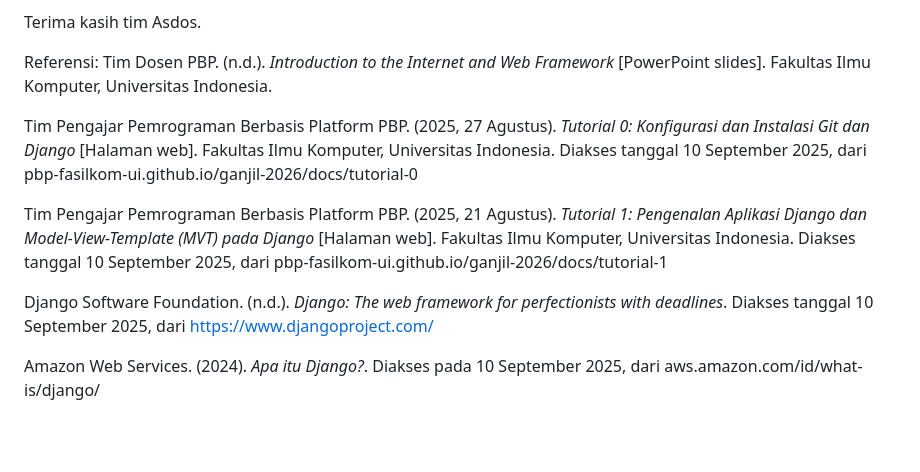
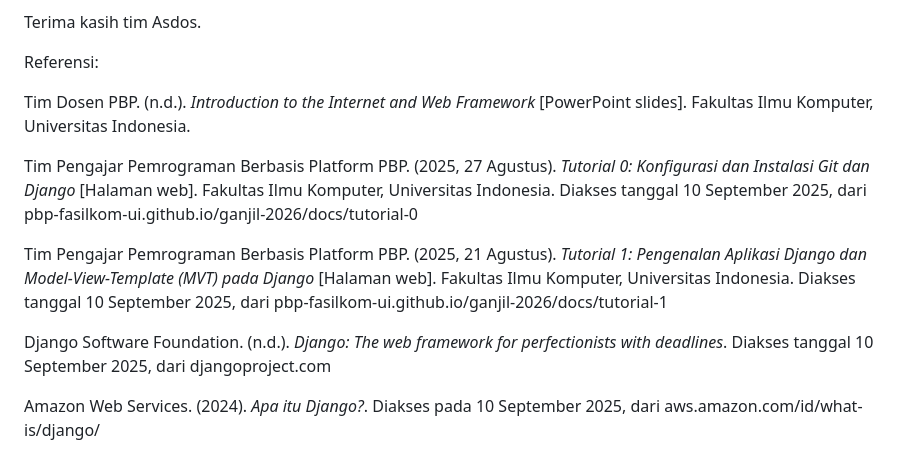
Before and after one commit to Syakirahzd/goal-strike, a Markdown page: README.md, the part around the change. Drawn GitHub-style; blank space fills up the shorter version.

```diff
--- a/README.md
+++ b/README.md
@@ -66,12 +66,13 @@
 Terima kasih tim Asdos.
 
 Referensi:
+
 Tim Dosen PBP. (n.d.). *Introduction to the Internet and Web Framework* [PowerPoint slides]. Fakultas Ilmu Komputer, Universitas Indonesia.
 
 Tim Pengajar Pemrograman Berbasis Platform PBP. (2025, 27 Agustus). *Tutorial 0: Konfigurasi dan Instalasi Git dan Django* [Halaman web]. Fakultas Ilmu Komputer, Universitas Indonesia. Diakses tanggal 10 September 2025, dari pbp-fasilkom-ui.github.io/ganjil-2026/docs/tutorial-0
 
 Tim Pengajar Pemrograman Berbasis Platform PBP. (2025, 21 Agustus). *Tutorial 1: Pengenalan Aplikasi Django dan Model-View-Template (MVT) pada Django* [Halaman web]. Fakultas Ilmu Komputer, Universitas Indonesia. Diakses tanggal 10 September 2025, dari pbp-fasilkom-ui.github.io/ganjil-2026/docs/tutorial-1
 
-Django Software Foundation. (n.d.). *Django: The web framework for perfectionists with deadlines*. Diakses tanggal 10 September 2025, dari https://www.djangoproject.com/
+Django Software Foundation. (n.d.). *Django: The web framework for perfectionists with deadlines*. Diakses tanggal 10 September 2025, dari djangoproject.com
 
 Amazon Web Services. (2024). *Apa itu Django?*. Diakses pada 10 September 2025, dari aws.amazon.com/id/what-is/django/
```
